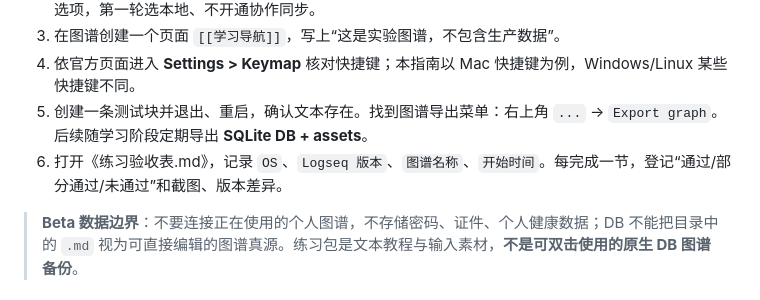
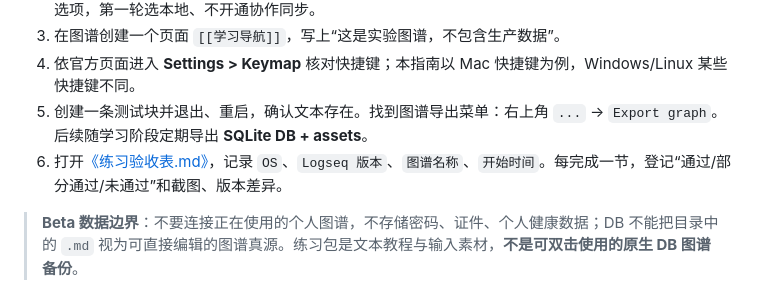
Before and after one commit to nikon2023/Logseq-2.0-DB-class, a Markdown page: docs/guide.md, the part around the change. Drawn GitHub-style.

Commit message:
docs: link environment checklist directly to practice acceptance form

```diff
--- a/docs/guide.md
+++ b/docs/guide.md
@@ -30,7 +30,7 @@
 3. 在图谱创建一个页面 `[[学习导航]]`，写上“这是实验图谱，不包含生产数据”。
 4. 依官方页面进入 **Settings > Keymap** 核对快捷键；本指南以 Mac 快捷键为例，Windows/Linux 某些快捷键不同。
 5. 创建一条测试块并退出、重启，确认文本存在。找到图谱导出菜单：右上角 `...` → `Export graph`。后续随学习阶段定期导出 **SQLite DB + assets**。
-6. 打开《练习验收表.md》，记录 `OS`、`Logseq 版本`、`图谱名称`、`开始时间`。每完成一节，登记“通过/部分通过/未通过”和截图、版本差异。
+6. 打开[《练习验收表.md》](../practice/03-练习验收表.md)，记录 `OS`、`Logseq 版本`、`图谱名称`、`开始时间`。每完成一节，登记“通过/部分通过/未通过”和截图、版本差异。
 
 > **Beta 数据边界**：不要连接正在使用的个人图谱，不存储密码、证件、个人健康数据；DB 不能把目录中的 `.md` 视为可直接编辑的图谱真源。练习包是文本教程与输入素材，**不是可双击使用的原生 DB 图谱备份**。
 
```
